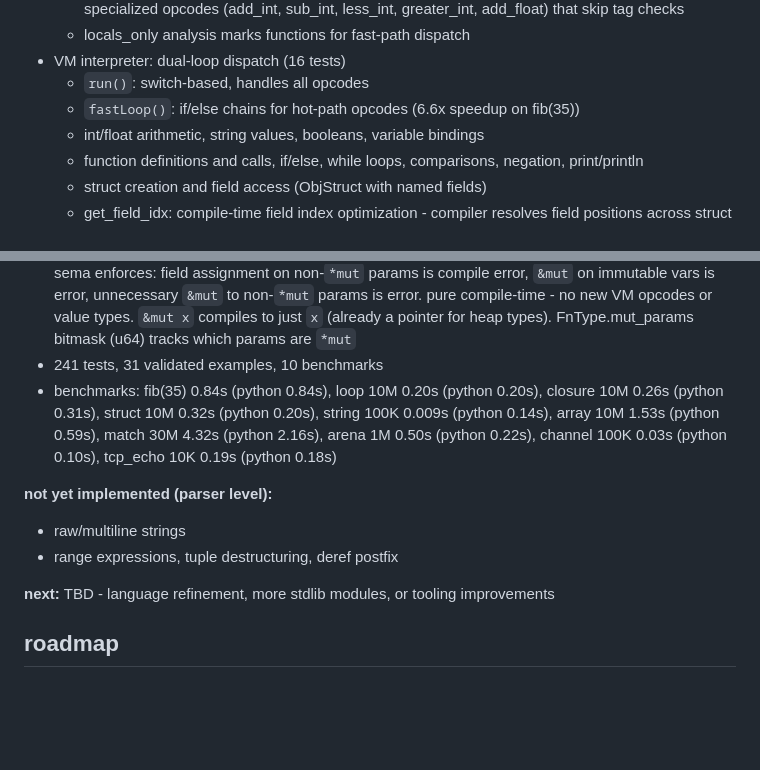
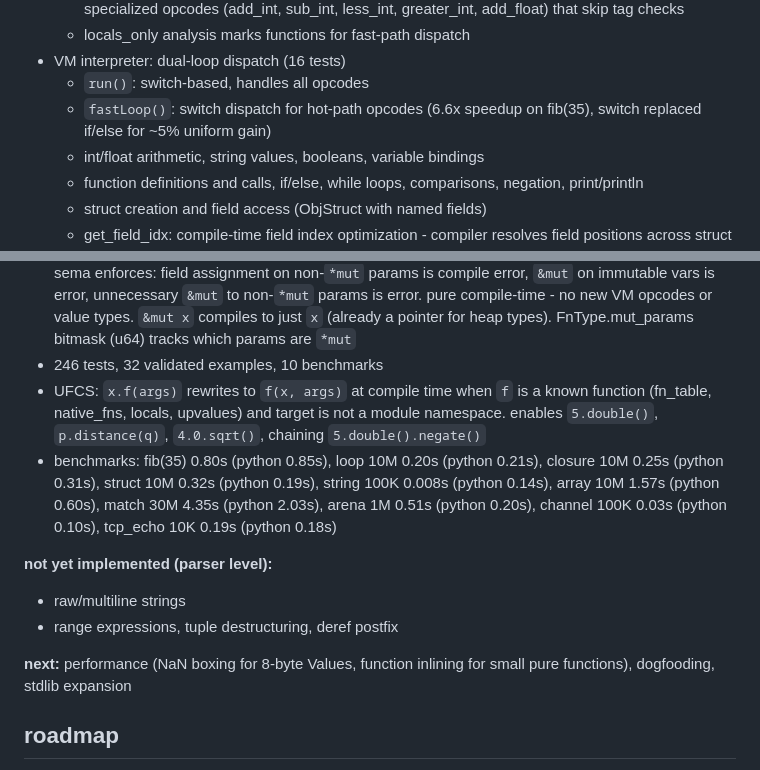
Before and after one commit to nvms/pyr, a Markdown page: CLAUDE.md, 2 parts joined by grey strips. GitHub-like rendering; blank space fills up the shorter version.

Commit message:
update docs for ufcs, switch dispatch, benchmarks

```diff
--- a/CLAUDE.md
+++ b/CLAUDE.md
@@ -194,7 +194,7 @@ pyr is a bytecode VM language. examples run end-to-end: struct creation, field a
   - locals_only analysis marks functions for fast-path dispatch
 - VM interpreter: dual-loop dispatch (16 tests)
   - `run()`: switch-based, handles all opcodes
-  - `fastLoop()`: if/else chains for hot-path opcodes (6.6x speedup on fib(35))
+  - `fastLoop()`: switch dispatch for hot-path opcodes (6.6x speedup on fib(35), switch replaced if/else for ~5% uniform gain)
   - int/float arithmetic, string values, booleans, variable bindings
   - function definitions and calls, if/else, while loops, comparisons, negation, print/println
   - struct creation and field access (ObjStruct with named fields)
@@ -266,14 +266,15 @@ pyr is a bytecode VM language. examples run end-to-end: struct creation, field a
 - while loop body compilation: uses inline beginScope/endScope instead of compileBlock to avoid emitting return_ for trailing expressions. compileBlock emits return_ for trailing expressions (correct for function bodies) but wrong for loop bodies where trailing expressions should be discarded
 - defer: scoped cleanup (like zig). `defer expr` and `defer { block }`. LIFO order. runs at scope exit - normal end, return, fail, or ? propagation. compile-time construct: compiler stores deferred AST nodes per scope depth, emits them at every exit point. no new opcodes. emitScopeDefers for normal scope exit, emitAllDefers for early returns. compileBlock's trailing expression path emits defers before return_
 - mutable references: `*mut T` parameter types declare mutation intent. `&mut x` required at call sites. sema enforces: field assignment on non-`*mut` params is compile error, `&mut` on immutable vars is error, unnecessary `&mut` to non-`*mut` params is error. pure compile-time - no new VM opcodes or value types. `&mut x` compiles to just `x` (already a pointer for heap types). FnType.mut_params bitmask (u64) tracks which params are `*mut`
-- 241 tests, 31 validated examples, 10 benchmarks
-- benchmarks: fib(35) 0.84s (python 0.84s), loop 10M 0.20s (python 0.20s), closure 10M 0.26s (python 0.31s), struct 10M 0.32s (python 0.20s), string 100K 0.009s (python 0.14s), array 10M 1.53s (python 0.59s), match 30M 4.32s (python 2.16s), arena 1M 0.50s (python 0.22s), channel 100K 0.03s (python 0.10s), tcp_echo 10K 0.19s (python 0.18s)
+- 246 tests, 32 validated examples, 10 benchmarks
+- UFCS: `x.f(args)` rewrites to `f(x, args)` at compile time when `f` is a known function (fn_table, native_fns, locals, upvalues) and target is not a module namespace. enables `5.double()`, `p.distance(q)`, `4.0.sqrt()`, chaining `5.double().negate()`
+- benchmarks: fib(35) 0.80s (python 0.85s), loop 10M 0.20s (python 0.21s), closure 10M 0.25s (python 0.31s), struct 10M 0.32s (python 0.19s), string 100K 0.008s (python 0.14s), array 10M 1.57s (python 0.60s), match 30M 4.35s (python 2.03s), arena 1M 0.51s (python 0.20s), channel 100K 0.03s (python 0.10s), tcp_echo 10K 0.19s (python 0.18s)
 
 **not yet implemented (parser level):**
 - raw/multiline strings
 - range expressions, tuple destructuring, deref postfix
 
-**next:** TBD - language refinement, more stdlib modules, or tooling improvements
+**next:** performance (NaN boxing for 8-byte Values, function inlining for small pure functions), dogfooding, stdlib expansion
 
 ## roadmap
 
```
Also changed, not shown: INTERNALS.md (+1 -1 lines).
